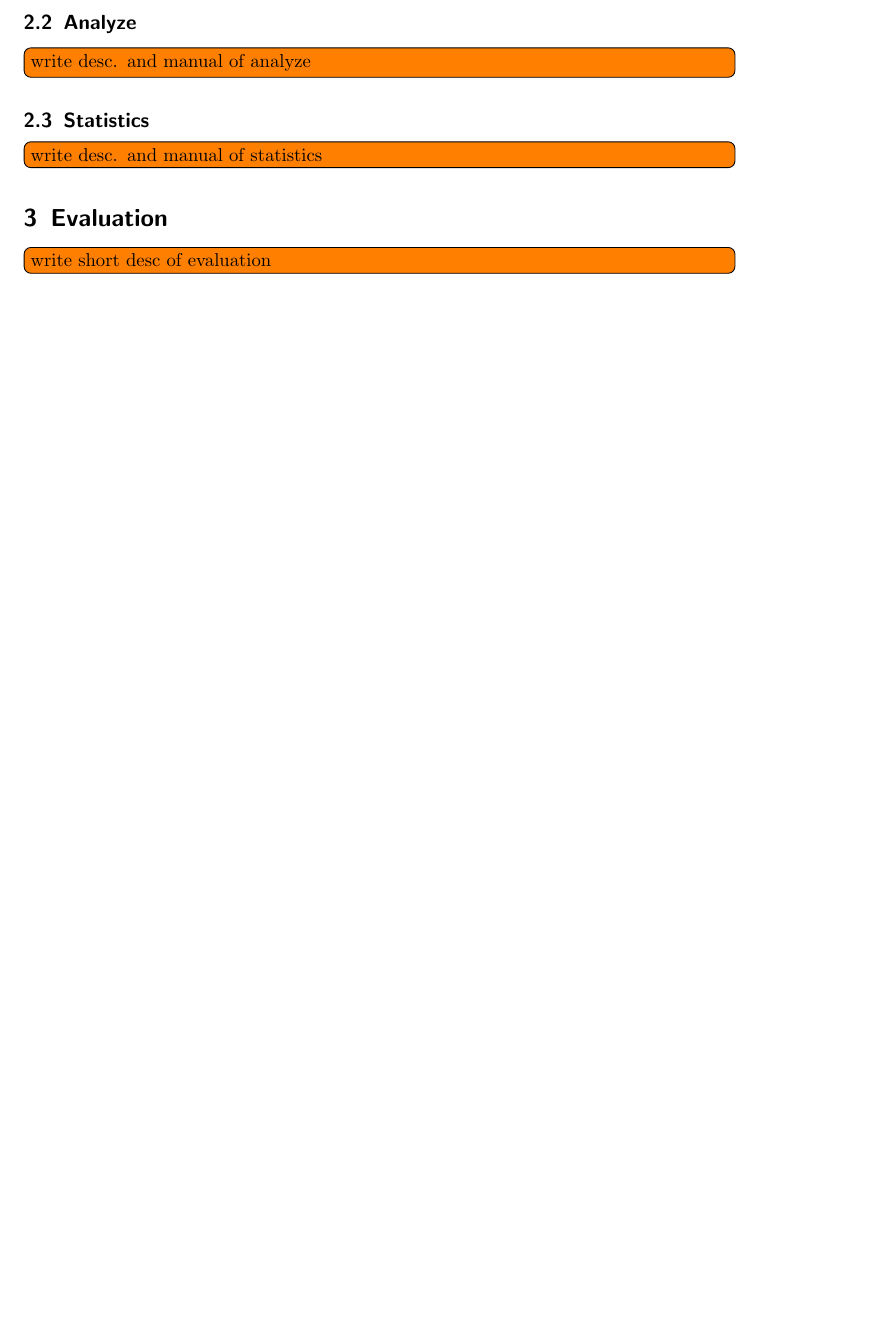
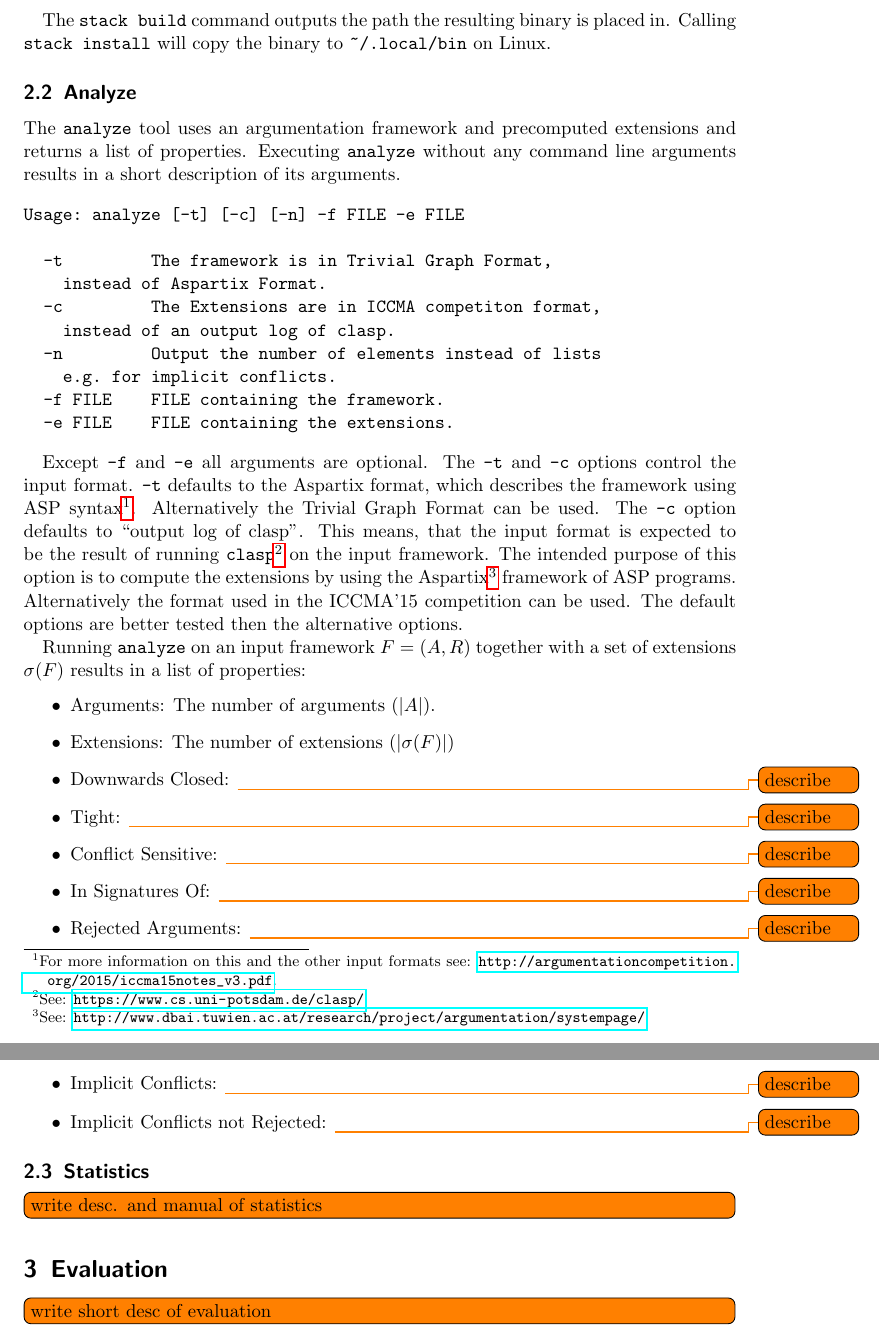
Before and after one commit to hansjoergschurr/aa_semprop, a LaTeX document (doc/report/report.tex): part of page 4 of 4 before the commit and two parts of pages 4 and 5 of 5 after it, the two joined at a grey line, cut at the place of the change, the shorter picture padded with empty space. Compiled offline with pdfLaTeX.

Commit message:
added stack description and part of the analyze description

```diff
--- a/doc/report/report.tex
+++ b/doc/report/report.tex
@@ -165,8 +165,60 @@ where \texttt{\{tool\}} is either \texttt{analyze} or \texttt{statistics}:
 > stack exec {tool}
 \end{verbatim}
 
+The \texttt{stack build} command outputs the path the resulting binary
+is placed in. Calling \texttt{stack install} will copy the binary
+to \texttt{\~{}/.local/bin} on Linux.
+
 \subsection{Analyze}
-\todo[inline]{write desc. and manual of analyze}
+
+The \texttt{analyze} tool uses an argumentation framework and precomputed
+extensions and returns a list of properties. Executing \texttt{analyze}
+without any command line arguments results in a short description of
+its arguments.
+
+\begin{verbatim}
+Usage: analyze [-t] [-c] [-n] -f FILE -e FILE
+
+  -t         The framework is in Trivial Graph Format,
+    instead of Aspartix Format.
+  -c         The Extensions are in ICCMA competiton format,
+    instead of an output log of clasp.
+  -n         Output the number of elements instead of lists
+    e.g. for implicit conflicts.
+  -f FILE    FILE containing the framework.
+  -e FILE    FILE containing the extensions.
+\end{verbatim}
+
+Except \texttt{-f} and \texttt{-e} all arguments are optional.  The \texttt{-t}
+and \texttt{-c} options control the input format. \texttt{-t} defaults to the
+Aspartix format, which describes the framework using ASP syntax\footnote{For
+    more information on this and the other input formats see:
+\url{http://argumentationcompetition.org/2015/iccma15notes_v3.pdf}.}.
+Alternatively the Trivial Graph Format can be used. The \texttt{-c} option
+defaults to ``output log of clasp''. This means, that the input format is
+expected to be the result of running \texttt{clasp}\footnote{See:
+\url{https://www.cs.uni-potsdam.de/clasp/}} on the input framework. The intended
+purpose of this option is to compute the extensions by using the
+Aspartix\footnote{See:
+\url{http://www.dbai.tuwien.ac.at/research/project/argumentation/systempage/}}
+framework of ASP programs. Alternatively the format used in the ICCMA'15
+competition can be used. The default options are better tested then the
+alternative options.
+
+Running \texttt{analyze} on an input framework $F=(A,R)$ together with a set of
+extensions $\sigma(F)$ results in a list of properties:
+\begin{itemize}
+  \item Arguments: The number of arguments ($|A|$).
+  \item Extensions:	The number of extensions ($|\sigma(F)|$)
+  \item Downwards Closed:	\todo{describe}
+  \item Tight: \todo{describe}
+  \item Conflict Sensitive: \todo{describe}
+  \item In Signatures Of: \todo{describe}
+  \item Rejected Arguments: \todo{describe}
+  \item Implicit Conflicts: \todo{describe}
+  \item Implicit Conflicts not Rejected: \todo{describe}
+\end{itemize}
+
 \subsection{Statistics}
 \todo[inline]{write desc. and manual of statistics}
 
```
